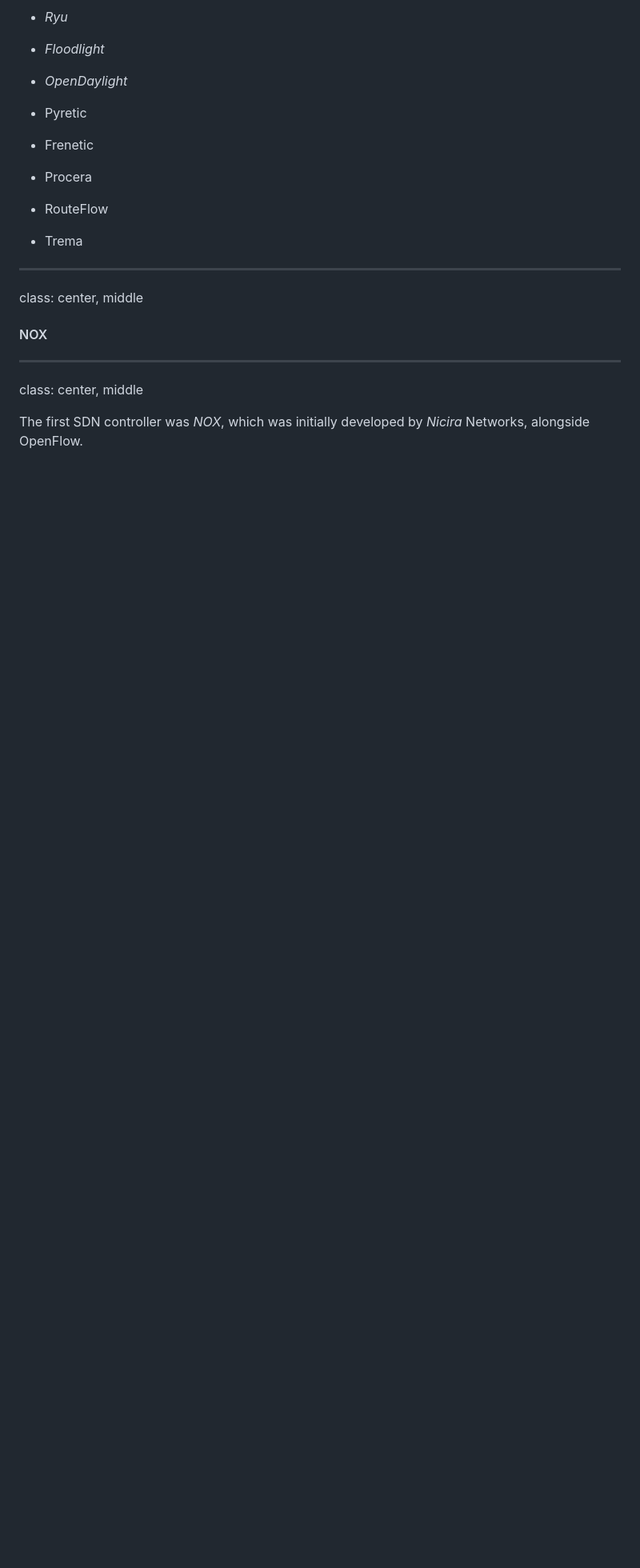
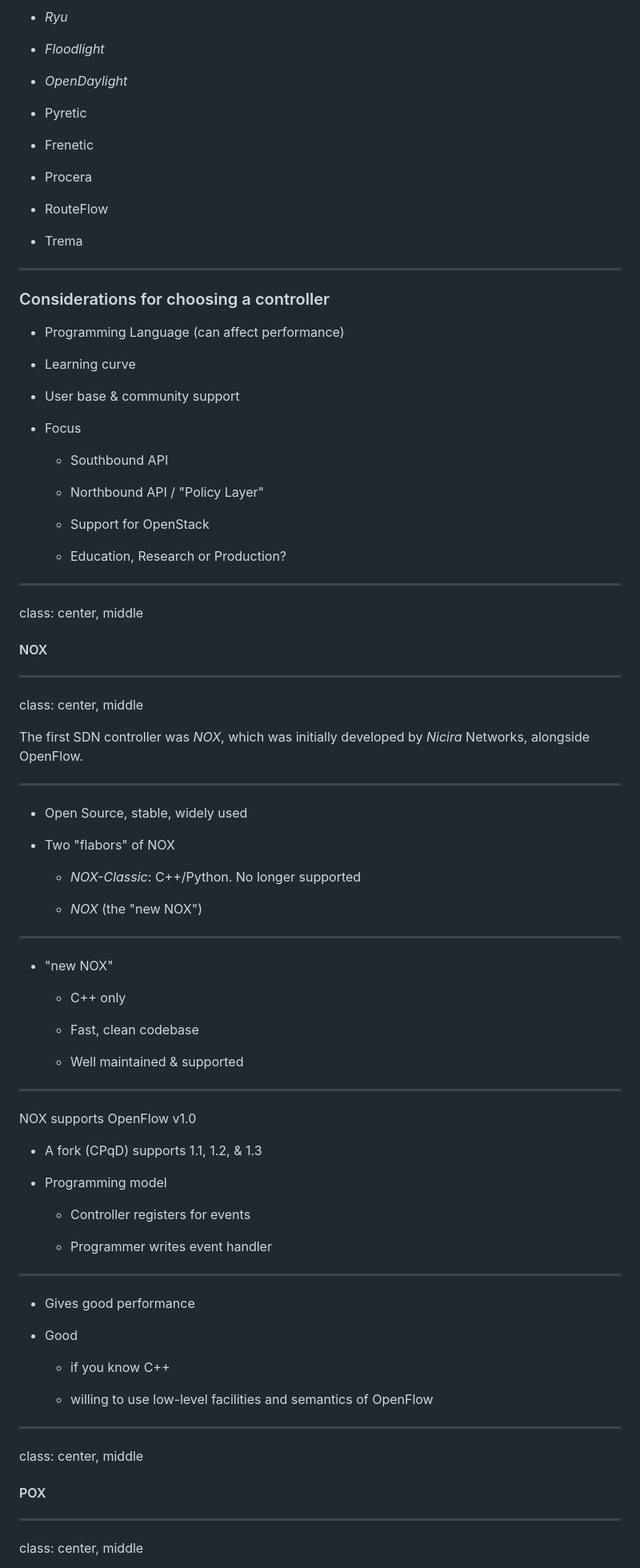
Before and after one commit to AgarwalConsulting/NWVirt-Training, a Markdown page: slides.md, the part around the change printed below. Shown: that part at 80% size. GitHub-like rendering; blank space fills up the shorter version.

Commit message:
Adding Controllers.

```diff
--- a/slides.md
+++ b/slides.md
@@ -1892,6 +1892,26 @@ There are many different implementations of the OpenFlow specification. These ar
 - Trema
 
 ---
+
+### Considerations for choosing a controller
+
+- Programming Language (can affect performance)
+
+- Learning curve
+
+- User base & community support
+
+- Focus
+
+  - Southbound API
+
+  - Northbound API / "Policy Layer"
+
+  - Support for OpenStack
+
+  - Education, Research or Production?
+
+---
 class: center, middle
 
 #### NOX
@@ -1900,3 +1920,54 @@ class: center, middle
 class: center, middle
 
 The first SDN controller was *NOX*, which was initially developed by *Nicira* Networks, alongside OpenFlow.
+
+---
+
+- Open Source, stable, widely used
+
+- Two "flabors" of NOX
+
+  - *NOX-Classic*: C++/Python. No longer supported
+
+  - *NOX* (the "new NOX")
+
+---
+
+- "new NOX"
+
+  - C++ only
+
+  - Fast, clean codebase
+
+  - Well maintained & supported
+
+---
+
+NOX supports OpenFlow v1.0
+
+- A fork (CPqD) supports 1.1, 1.2, & 1.3
+
+- Programming model
+
+  - Controller registers for events
+
+  - Programmer writes event handler
+
+---
+
+- Gives good performance
+
+- Good
+
+  - if you know C++
+
+  - willing to use low-level facilities and semantics of OpenFlow
+
+---
+class: center, middle
+
+#### POX
+
+---
+class: center, middle
+
```
Also changed, not shown: other parts of slides.md (+158 -0 lines), assets/images/of-controller-comparison.png (added).
